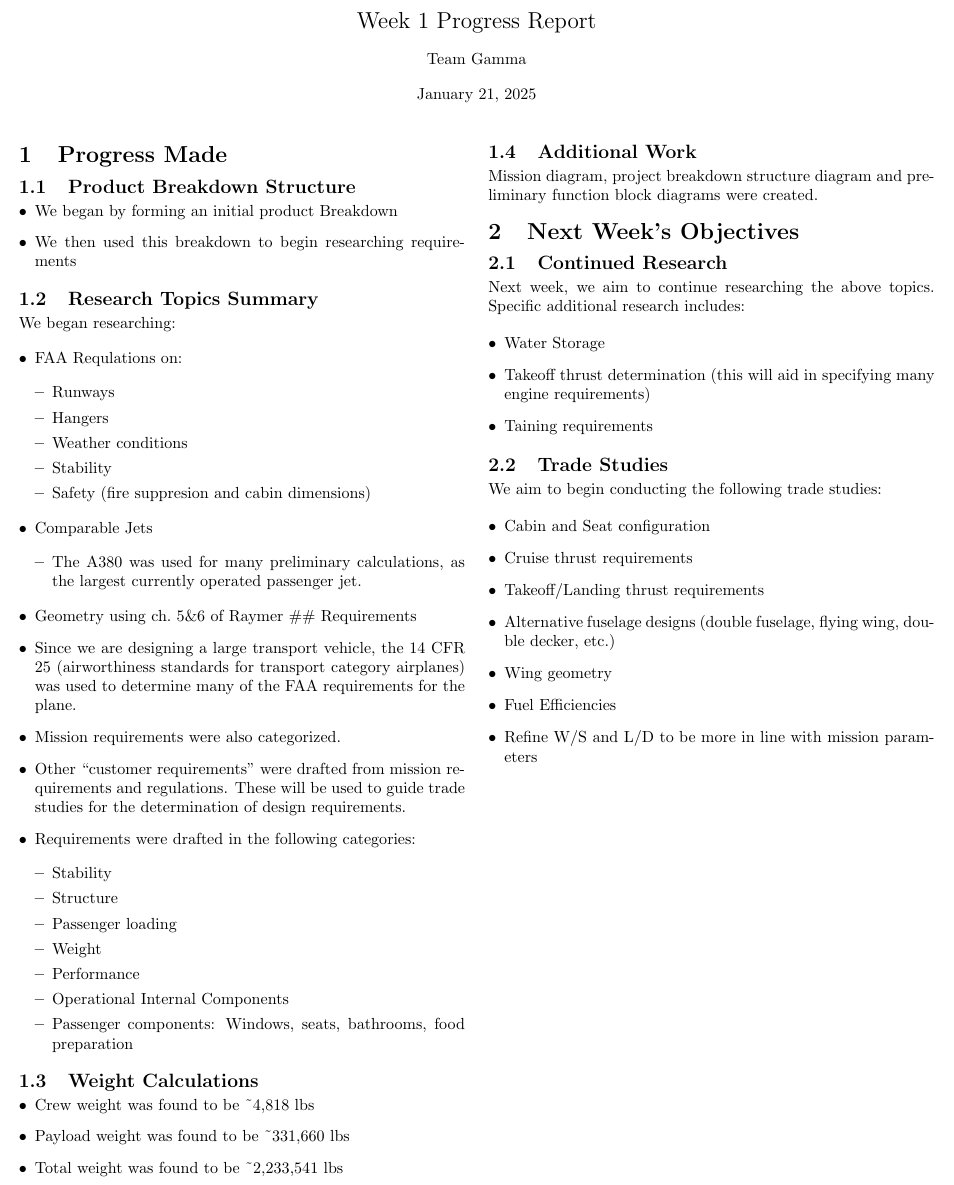
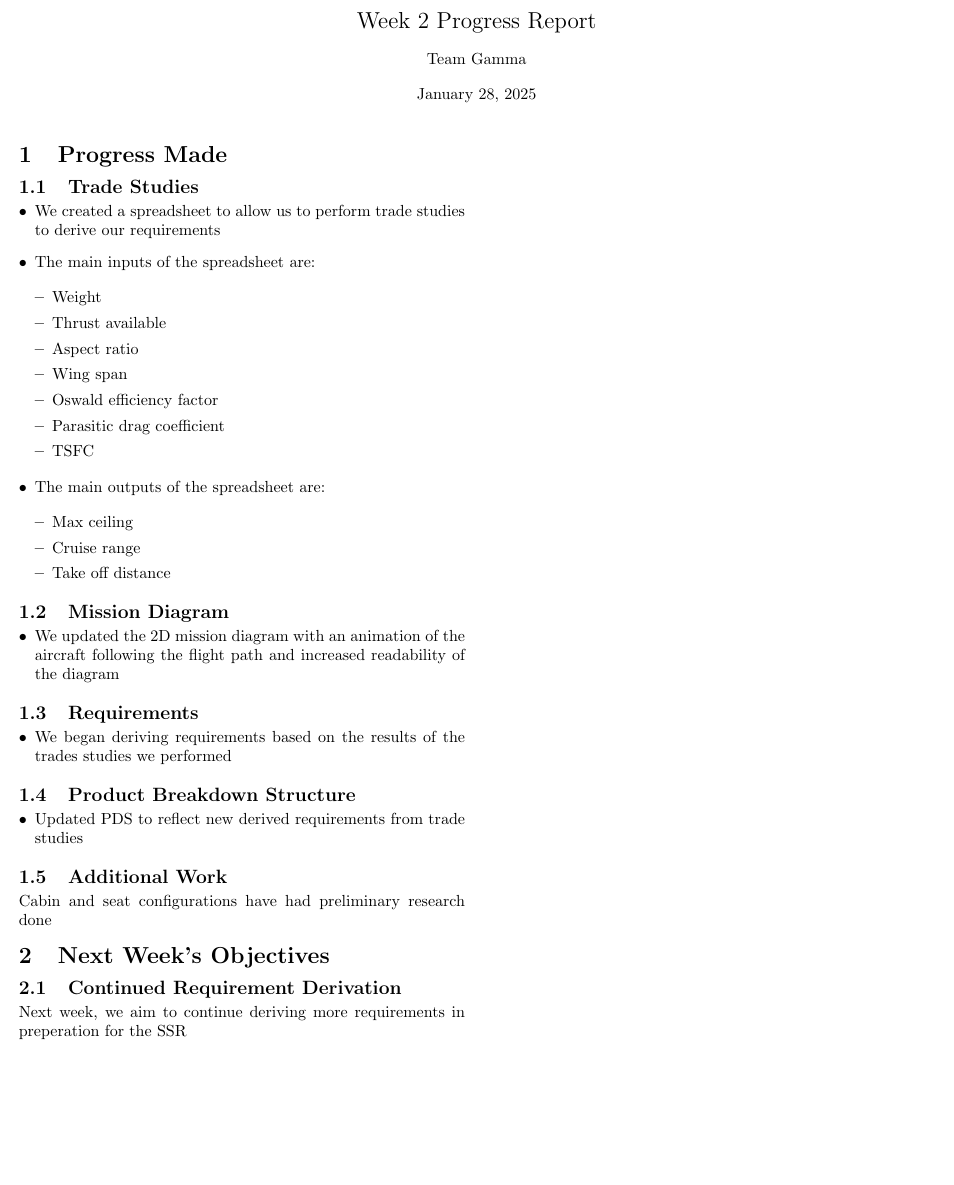
Before and after one commit to DrYogurt/Aero-Design-Team-Gamma, a LaTeX document (reports_presentations/week_02/report.tex): part of the page, cut so that both start at the same text, the shorter picture padded with empty space. The pictures show the PDF file reports_presentations/week_02/report.pdf that the author committed with the source.

Commit message:
compiling week 2

```diff
--- a/reports_presentations/week_02/report.tex
+++ b/reports_presentations/week_02/report.tex
@@ -31,13 +31,72 @@
 \postdate{\end{center}}
 
 
-\title{Week 1 Progress Report}
+\title{Week 2 Progress Report}
 \author{Team Gamma}
-\date{January 21, 2025}
+\date{January 28, 2025}
 
 \begin{document}
 \maketitle
 \section{Progress Made}\label{progress-made}
+
+\subsection{Trade Studies}\label{trade-studies}
+
+\begin{itemize}
+\tightlist
+\item
+  We created a spreadsheet to allow us to perform trade studies to
+  derive our requirements
+\item
+  The main inputs of the spreadsheet are:
+
+  \begin{itemize}
+  \tightlist
+  \item
+    Weight
+  \item
+    Thrust available
+  \item
+    Aspect ratio
+  \item
+    Wing span
+  \item
+    Oswald efficiency factor
+  \item
+    Parasitic drag coefficient
+  \item
+    TSFC
+  \end{itemize}
+\item
+  The main outputs of the spreadsheet are:
+
+  \begin{itemize}
+  \tightlist
+  \item
+    Max ceiling
+  \item
+    Cruise range
+  \item
+    Take off distance
+  \end{itemize}
+\end{itemize}
+
+\subsection{Mission Diagram}\label{mission-diagram}
+
+\begin{itemize}
+\tightlist
+\item
+  We updated the 2D mission diagram with an animation of the aircraft
+  following the flight path and increased readability of the diagram
+\end{itemize}
+
+\subsection{Requirements}\label{requirements}
+
+\begin{itemize}
+\tightlist
+\item
+  We began deriving requirements based on the results of the trades
+  studies we performed
+\end{itemize}
 
 \subsection{Product Breakdown
 Structure}\label{product-breakdown-structure}
@@ -45,56 +104,3 @@ Structure}\label{product-breakdown-structure}
 \begin{itemize}
 \tightlist
 \item
-  We began by forming an initial product Breakdown
-\item
-  We then used this breakdown to begin researching requirements
-\end{itemize}
-
-\subsection{Research Topics Summary}\label{research-topics-summary}
-
-We began researching:
-
-\begin{itemize}
-\tightlist
-\item
-  FAA Requlations on:
-
-  \begin{itemize}
-  \tightlist
-  \item
-    Runways
-  \item
-    Hangers
-  \item
-    Weather conditions
-  \item
-    Stability
-  \item
-    Safety (fire suppresion and cabin dimensions)
-  \end{itemize}
-\item
-  Comparable Jets
-
-  \begin{itemize}
-  \tightlist
-  \item
-    The A380 was used for many preliminary calculations, as the largest
-    currently operated passenger jet.
-  \end{itemize}
-\item
-  Geometry using ch.~5\&6 of Raymer \#\# Requirements
-\item
-  Since we are designing a large transport vehicle, the 14 CFR 25
-  (airworthiness standards for transport category airplanes) was used to
-  determine many of the FAA requirements for the plane.
-\item
-  Mission requirements were also categorized.
-\item
-  Other ``customer requirements'' were drafted from mission requirements
-  and regulations. These will be used to guide trade studies for the
-  determination of design requirements.
-\item
-  Requirements were drafted in the following categories:
-
-  \begin{itemize}
-  \tightlist
@@ -108,70 +107,17 @@ We began researching:
-    Weight
-  \item
-    Performance
-  \item
-    Operational Internal Components
-  \item
-    Passenger components: Windows, seats, bathrooms, food preparation
-  \end{itemize}
-\end{itemize}
-
-\subsection{Weight Calculations}\label{weight-calculations}
-
-\begin{itemize}
-\tightlist
-\item
-  Crew weight was found to be \textasciitilde4,818 lbs
-\item
-  Payload weight was found to be \textasciitilde331,660 lbs
-\item
-  Total weight was found to be \textasciitilde2,233,541 lbs
+  Updated PDS to reflect new derived requirements from trade studies
 \end{itemize}
 
 \subsection{Additional Work}\label{additional-work}
 
-Mission diagram, project breakdown structure diagram and preliminary
-function block diagrams were created.
+Cabin and seat configurations have had preliminary research done
 
 \section{Next Week's Objectives}\label{next-weeks-objectives}
 
-\subsection{Continued Research}\label{continued-research}
+\subsection{Continued Requirement
+Derivation}\label{continued-requirement-derivation}
 
-Next week, we aim to continue researching the above topics. Specific
-additional research includes:
-
-\begin{itemize}
-\tightlist
-\item
-  Water Storage
-\item
-  Takeoff thrust determination (this will aid in specifying many engine
-  requirements)
-\item
-  Taining requirements
-\end{itemize}
-
-\subsection{Trade Studies}\label{trade-studies}
-
-We aim to begin conducting the following trade studies:
-
-\begin{itemize}
-\tightlist
-\item
-  Cabin and Seat configuration
-\item
-  Cruise thrust requirements
-\item
-  Takeoff/Landing thrust requirements
-\item
-  Alternative fuselage designs (double fuselage, flying wing, double
-  decker, etc.)
-\item
-  Wing geometry
-\item
-  Fuel Efficiencies
-\item
-  Refine W/S and L/D to be more in line with mission parameters
-\end{itemize}
+Next week, we aim to continue deriving more requirements in preperation
+for the SSR
 \end{document}% report_template.tex
 \documentclass[10pt]{article}
 \usepackage[utf8]{inputenc}
@@ -216,3 +165,59 @@ We aim to begin conducting the following trade studies:
+\begin{itemize}
+\tightlist
+\item
+  We created a spreadsheet to allow us to perform trade studies to
+  derive our requirements
+\item
+  The main inputs of the spreadsheet are:
+
+  \begin{itemize}
+  \tightlist
+  \item
+    Weight
+  \item
+    Thrust available
+  \item
+    Aspect ratio
+  \item
+    Wing span
+  \item
+    Oswald efficiency factor
+  \item
+    Parasitic drag coefficient
+  \item
+    TSFC
+  \end{itemize}
+\item
+  The main outputs of the spreadsheet are:
+
+  \begin{itemize}
+  \tightlist
+  \item
+    Max ceiling
+  \item
+    Cruise range
+  \item
+    Take off distance
+  \end{itemize}
+\end{itemize}
+
+\subsection{Mission Diagram}\label{mission-diagram}
+
+\begin{itemize}
+\tightlist
+\item
+  We updated the 2D mission diagram with an animation of the aircraft
+  following the flight path and increased readability of the diagram
+\end{itemize}
+
+\subsection{Requirements}\label{requirements}
+
+\begin{itemize}
+\tightlist
+\item
+  We began deriving requirements based on the results of the trades
+  studies we performed
+\end{itemize}
 
 \subsection{Product Breakdown
 Structure}\label{product-breakdown-structure}
@@ -220,56 +225,3 @@ Structure}\label{product-breakdown-structure}
 \begin{itemize}
 \tightlist
 \item
-  We began by forming an initial product Breakdown
-\item
-  We then used this breakdown to begin researching requirements
-\end{itemize}
-
-\subsection{Research Topics Summary}\label{research-topics-summary}
-
-We began researching:
-
-\begin{itemize}
-\tightlist
-\item
-  FAA Requlations on:
-
-  \begin{itemize}
-  \tightlist
-  \item
-    Runways
-  \item
-    Hangers
-  \item
-    Weather conditions
-  \item
-    Stability
-  \item
-    Safety (fire suppresion and cabin dimensions)
-  \end{itemize}
-\item
-  Comparable Jets
-
-  \begin{itemize}
-  \tightlist
-  \item
-    The A380 was used for many preliminary calculations, as the largest
-    currently operated passenger jet.
-  \end{itemize}
-\item
-  Geometry using ch.~5\&6 of Raymer \#\# Requirements
-\item
-  Since we are designing a large transport vehicle, the 14 CFR 25
-  (airworthiness standards for transport category airplanes) was used to
-  determine many of the FAA requirements for the plane.
-\item
-  Mission requirements were also categorized.
-\item
-  Other ``customer requirements'' were drafted from mission requirements
-  and regulations. These will be used to guide trade studies for the
-  determination of design requirements.
-\item
-  Requirements were drafted in the following categories:
-
-  \begin{itemize}
-  \tightlist
@@ -283,70 +228,17 @@ We began researching:
-    Weight
-  \item
-    Performance
-  \item
-    Operational Internal Components
-  \item
-    Passenger components: Windows, seats, bathrooms, food preparation
-  \end{itemize}
-\end{itemize}
-
-\subsection{Weight Calculations}\label{weight-calculations}
-
-\begin{itemize}
-\tightlist
-\item
-  Crew weight was found to be \textasciitilde4,818 lbs
-\item
-  Payload weight was found to be \textasciitilde331,660 lbs
-\item
-  Total weight was found to be \textasciitilde2,233,541 lbs
+  Updated PDS to reflect new derived requirements from trade studies
 \end{itemize}
 
 \subsection{Additional Work}\label{additional-work}
 
-Mission diagram, project breakdown structure diagram and preliminary
-function block diagrams were created.
+Cabin and seat configurations have had preliminary research done
 
 \section{Next Week's Objectives}\label{next-weeks-objectives}
 
-\subsection{Continued Research}\label{continued-research}
+\subsection{Continued Requirement
+Derivation}\label{continued-requirement-derivation}
 
-Next week, we aim to continue researching the above topics. Specific
-additional research includes:
-
-\begin{itemize}
-\tightlist
-\item
-  Water Storage
-\item
-  Takeoff thrust determination (this will aid in specifying many engine
-  requirements)
-\item
-  Taining requirements
-\end{itemize}
-
-\subsection{Trade Studies}\label{trade-studies}
-
-We aim to begin conducting the following trade studies:
-
-\begin{itemize}
-\tightlist
-\item
-  Cabin and Seat configuration
-\item
-  Cruise thrust requirements
-\item
-  Takeoff/Landing thrust requirements
-\item
-  Alternative fuselage designs (double fuselage, flying wing, double
-  decker, etc.)
-\item
-  Wing geometry
-\item
-  Fuel Efficiencies
-\item
-  Refine W/S and L/D to be more in line with mission parameters
-\end{itemize}
+Next week, we aim to continue deriving more requirements in preperation
+for the SSR
 
 \end{document}
 
@@ -373,62 +265,68 @@ We aim to begin conducting the following trade studies:
 
 \section{Progress Made}\label{progress-made}
 
+\subsection{Trade Studies}\label{trade-studies}
+
+\begin{itemize}
+\tightlist
+\item
+  We created a spreadsheet to allow us to perform trade studies to
+  derive our requirements
+\item
+  The main inputs of the spreadsheet are:
+
+  \begin{itemize}
+  \tightlist
+  \item
+    Weight
+  \item
+    Thrust available
+  \item
+    Aspect ratio
+  \item
+    Wing span
+  \item
+    Oswald efficiency factor
+  \item
+    Parasitic drag coefficient
+  \item
+    TSFC
+  \end{itemize}
+\item
+  The main outputs of the spreadsheet are:
+
+  \begin{itemize}
+  \tightlist
+  \item
+    Max ceiling
+  \item
+    Cruise range
+  \item
+    Take off distance
+  \end{itemize}
+\end{itemize}
+
+\subsection{Mission Diagram}\label{mission-diagram}
+
+\begin{itemize}
+\tightlist
+\item
+  We updated the 2D mission diagram with an animation of the aircraft
+  following the flight path and increased readability of the diagram
+\end{itemize}
+
+\subsection{Requirements}\label{requirements}
+
+\begin{itemize}
+\tightlist
+\item
+  We began deriving requirements based on the results of the trades
+  studies we performed
+\end{itemize}
+
 \subsection{Product Breakdown
 Structure}\label{product-breakdown-structure}
 
 \begin{itemize}
 \tightlist
 \item
-  We began by forming an initial product Breakdown
-\item
-  We then used this breakdown to begin researching requirements
-\end{itemize}
-
-\subsection{Research Topics Summary}\label{research-topics-summary}
-
-We began researching:
-
-\begin{itemize}
-\tightlist
-\item
-  FAA Requlations on:
-
-  \begin{itemize}
-  \tightlist
-  \item
-    Runways
-  \item
-    Hangers
-  \item
-    Weather conditions
-  \item
-    Stability
-  \item
-    Safety (fire suppresion and cabin dimensions)
-  \end{itemize}
-\item
-  Comparable Jets
-
-  \begin{itemize}
-  \tightlist
-  \item
-    The A380 was used for many preliminary calculations, as the largest
-    currently operated passenger jet.
-  \end{itemize}
-\item
-  Geometry using ch.~5\&6 of Raymer \#\# Requirements
-\item
-  Since we are designing a large transport vehicle, the 14 CFR 25
-  (airworthiness standards for transport category airplanes) was used to
-  determine many of the FAA requirements for the plane.
-\item
-  Mission requirements were also categorized.
-\item
-  Other ``customer requirements'' were drafted from mission requirements
-  and regulations. These will be used to guide trade studies for the
-  determination of design requirements.
-\item
-  Requirements were drafted in the following categories:
-
-  \begin{itemize}
-  \tightlist
@@ -442,69 +333,16 @@ We began researching:
-    Weight
-  \item
-    Performance
-  \item
-    Operational Internal Components
-  \item
-    Passenger components: Windows, seats, bathrooms, food preparation
-  \end{itemize}
-\end{itemize}
-
-\subsection{Weight Calculations}\label{weight-calculations}
-
-\begin{itemize}
-\tightlist
-\item
-  Crew weight was found to be \textasciitilde4,818 lbs
-\item
-  Payload weight was found to be \textasciitilde331,660 lbs
-\item
-  Total weight was found to be \textasciitilde2,233,541 lbs
+  Updated PDS to reflect new derived requirements from trade studies
 \end{itemize}
 
 \subsection{Additional Work}\label{additional-work}
 
-Mission diagram, project breakdown structure diagram and preliminary
-function block diagrams were created.
+Cabin and seat configurations have had preliminary research done
 
 \section{Next Week's Objectives}\label{next-weeks-objectives}
 
-\subsection{Continued Research}\label{continued-research}
+\subsection{Continued Requirement
+Derivation}\label{continued-requirement-derivation}
 
-Next week, we aim to continue researching the above topics. Specific
-additional research includes:
-
-\begin{itemize}
-\tightlist
-\item
-  Water Storage
-\item
-  Takeoff thrust determination (this will aid in specifying many engine
-  requirements)
-\item
-  Taining requirements
-\end{itemize}
-
-\subsection{Trade Studies}\label{trade-studies}
-
-We aim to begin conducting the following trade studies:
-
-\begin{itemize}
-\tightlist
-\item
-  Cabin and Seat configuration
-\item
-  Cruise thrust requirements
-\item
-  Takeoff/Landing thrust requirements
-\item
-  Alternative fuselage designs (double fuselage, flying wing, double
-  decker, etc.)
-\item
-  Wing geometry
-\item
-  Fuel Efficiencies
-\item
-  Refine W/S and L/D to be more in line with mission parameters
-\end{itemize}
+Next week, we aim to continue deriving more requirements in preperation
+for the SSR
 
 \end{document}
```
Also changed, not shown: reports_presentations/week_01/presentation.pdf, reports_presentations/week_01/report.pdf, reports_presentations/week_02/presentation.pdf, reports_presentations/week_02/report.pdf, reports_presentations/week_02/report.tex (28 more changed lines).
